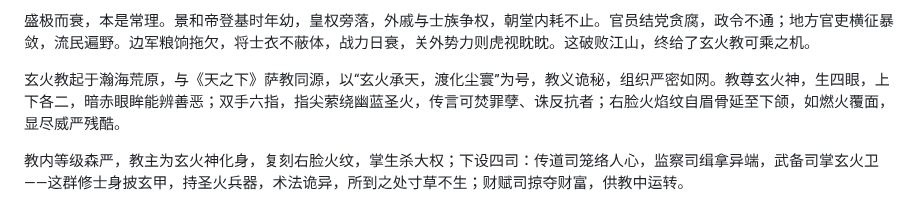
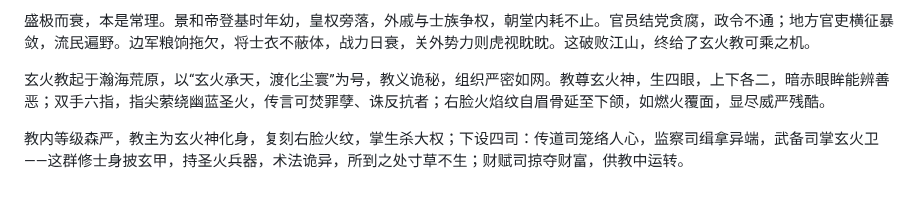
Before and after one commit to Stxr/collected-docs-archive, a Markdown page: 正文/00_序章：玄火焚唐.md, the part around the change. Drawn GitHub-style.

Commit message:
update 正文/00_序章：玄火焚唐.md.
Signed-off-by: 陆毅 <16648155+zhangdehenzhengpai@user.noreply.gitee.com>

```diff
--- a/正文/00_序章：玄火焚唐.md
+++ b/正文/00_序章：玄火焚唐.md
@@ -8,7 +8,7 @@
 
 盛极而衰，本是常理。景和帝登基时年幼，皇权旁落，外戚与士族争权，朝堂内耗不止。官员结党贪腐，政令不通；地方官吏横征暴敛，流民遍野。边军粮饷拖欠，将士衣不蔽体，战力日衰，关外势力则虎视眈眈。这破败江山，终给了玄火教可乘之机。
 
-玄火教起于瀚海荒原，与《天之下》萨教同源，以“玄火承天，渡化尘寰”为号，教义诡秘，组织严密如网。教尊玄火神，生四眼，上下各二，暗赤眼眸能辨善恶；双手六指，指尖萦绕幽蓝圣火，传言可焚罪孽、诛反抗者；右脸火焰纹自眉骨延至下颌，如燃火覆面，显尽威严残酷。
+玄火教起于瀚海荒原，以“玄火承天，渡化尘寰”为号，教义诡秘，组织严密如网。教尊玄火神，生四眼，上下各二，暗赤眼眸能辨善恶；双手六指，指尖萦绕幽蓝圣火，传言可焚罪孽、诛反抗者；右脸火焰纹自眉骨延至下颌，如燃火覆面，显尽威严残酷。
 
 教内等级森严，教主为玄火神化身，复刻右脸火纹，掌生杀大权；下设四司：传道司笼络人心，监察司缉拿异端，武备司掌玄火卫——这群修士身披玄甲，持圣火兵器，术法诡异，所到之处寸草不生；财赋司掠夺财富，供教中运转。
 
```
